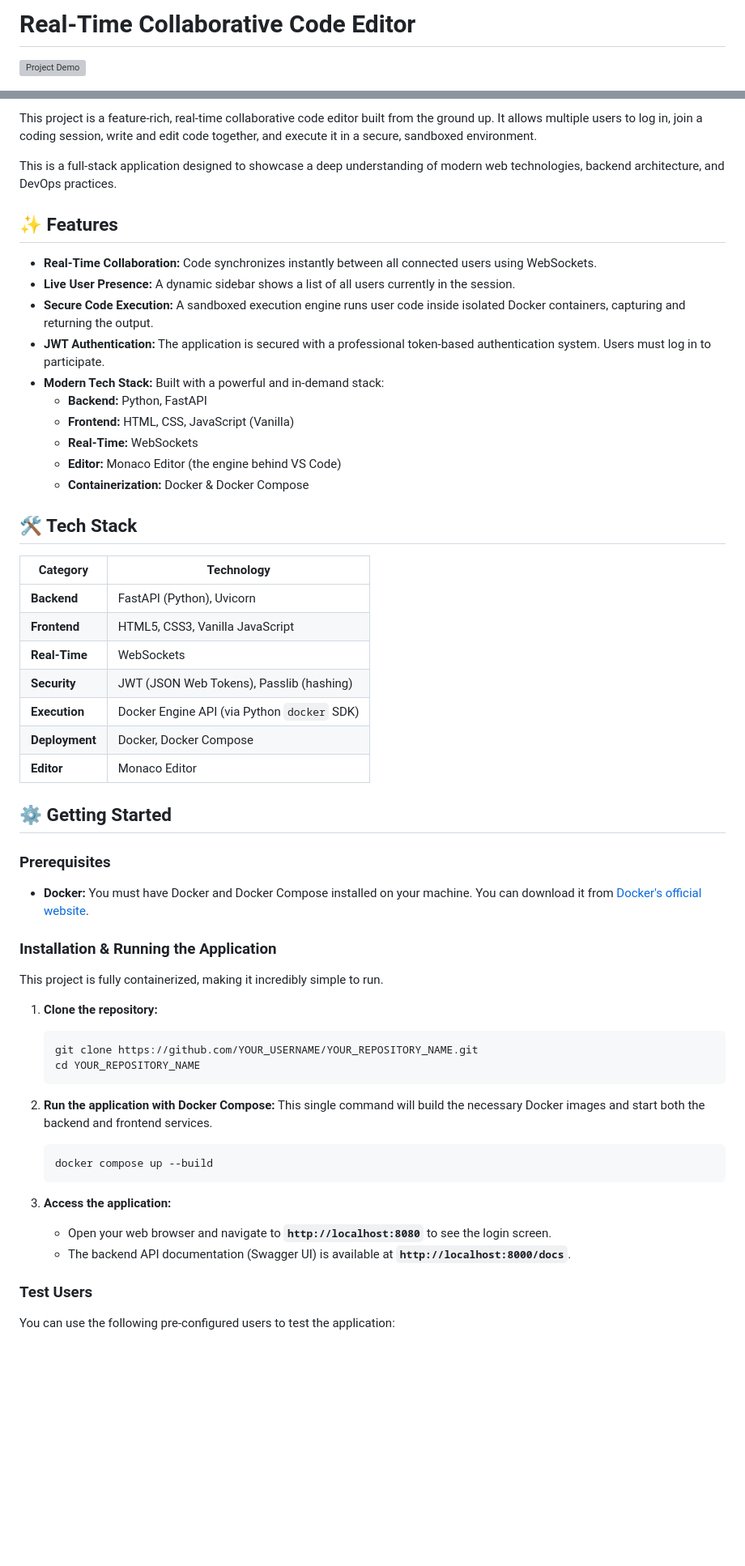
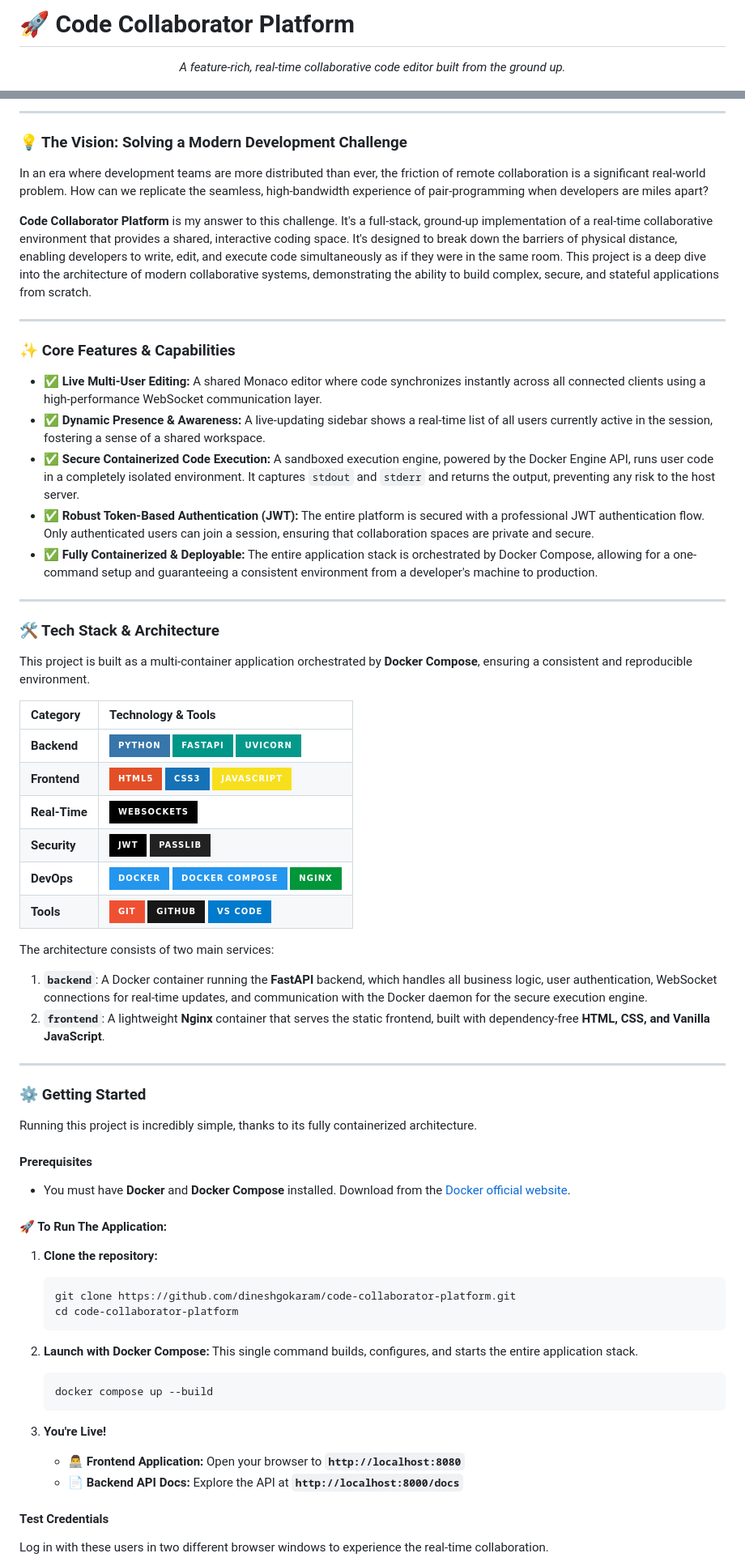
Before and after one commit to dineshgokaram/code-collaborator-platform, a Markdown page: README.md, 2 parts joined by grey strips. Shown at 81% size. Drawn GitHub-style; badges without logos; blank space fills up the shorter version; grey boxes are pictures that could not be loaded.

````diff
--- a/README.md
+++ b/README.md
@@ -1,4 +1,6 @@
-# Real-Time Collaborative Code Editor
+# 🚀 Code Collaborator Platform
 
-![Project Demo](./demo.gif)
+<p align="center">
+  <em>A feature-rich, real-time collaborative code editor built from the ground up.</em>
+</p>
 
@@ -6,61 +11,71 @@
 
-This project is a feature-rich, real-time collaborative code editor built from the ground up. It allows multiple users to log in, join a coding session, write and edit code together, and execute it in a secure, sandboxed environment.
+---
 
-This is a full-stack application designed to showcase a deep understanding of modern web technologies, backend architecture, and DevOps practices.
+### 💡 The Vision: Solving a Modern Development Challenge
 
-## ✨ Features
+In an era where development teams are more distributed than ever, the friction of remote collaboration is a significant real-world problem. How can we replicate the seamless, high-bandwidth experience of pair-programming when developers are miles apart?
 
-*   **Real-Time Collaboration:** Code synchronizes instantly between all connected users using WebSockets.
-*   **Live User Presence:** A dynamic sidebar shows a list of all users currently in the session.
-*   **Secure Code Execution:** A sandboxed execution engine runs user code inside isolated Docker containers, capturing and returning the output.
-*   **JWT Authentication:** The application is secured with a professional token-based authentication system. Users must log in to participate.
-*   **Modern Tech Stack:** Built with a powerful and in-demand stack:
-    *   **Backend:** Python, FastAPI
-    *   **Frontend:** HTML, CSS, JavaScript (Vanilla)
-    *   **Real-Time:** WebSockets
-    *   **Editor:** Monaco Editor (the engine behind VS Code)
-    *   **Containerization:** Docker & Docker Compose
+**Code Collaborator Platform** is my answer to this challenge. It's a full-stack, ground-up implementation of a real-time collaborative environment that provides a shared, interactive coding space. It's designed to break down the barriers of physical distance, enabling developers to write, edit, and execute code simultaneously as if they were in the same room. This project is a deep dive into the architecture of modern collaborative systems, demonstrating the ability to build complex, secure, and stateful applications from scratch.
 
-## 🛠️ Tech Stack
+---
 
-| Category      | Technology                               |
-|---------------|------------------------------------------|
-| **Backend**   | FastAPI (Python), Uvicorn                |
-| **Frontend**  | HTML5, CSS3, Vanilla JavaScript          |
-| **Real-Time** | WebSockets                               |
-| **Security**  | JWT (JSON Web Tokens), Passlib (hashing) |
-| **Execution** | Docker Engine API (via Python `docker` SDK) |
-| **Deployment**| Docker, Docker Compose                   |
-| **Editor**    | Monaco Editor                            |
+### ✨ Core Features & Capabilities
 
+*   ✅ **Live Multi-User Editing:** A shared Monaco editor where code synchronizes instantly across all connected clients using a high-performance WebSocket communication layer.
+*   ✅ **Dynamic Presence & Awareness:** A live-updating sidebar shows a real-time list of all users currently active in the session, fostering a sense of a shared workspace.
+*   ✅ **Secure Containerized Code Execution:** A sandboxed execution engine, powered by the Docker Engine API, runs user code in a completely isolated environment. It captures `stdout` and `stderr` and returns the output, preventing any risk to the host server.
+*   ✅ **Robust Token-Based Authentication (JWT):** The entire platform is secured with a professional JWT authentication flow. Only authenticated users can join a session, ensuring that collaboration spaces are private and secure.
+*   ✅ **Fully Containerized & Deployable:** The entire application stack is orchestrated by Docker Compose, allowing for a one-command setup and guaranteeing a consistent environment from a developer's machine to production.
 
-## ⚙️ Getting Started
+---
 
-### Prerequisites
+### 🛠️ Tech Stack & Architecture
 
-*   **Docker:** You must have Docker and Docker Compose installed on your machine. You can download it from [Docker's official website](https://www.docker.com/products/docker-desktop/).
+This project is built as a multi-container application orchestrated by **Docker Compose**, ensuring a consistent and reproducible environment.
 
-### Installation & Running the Application
+| Category   | Technology & Tools                                                                                                                                                                                                                                                         |
+| :--------- | :------------------------------------------------------------------------------------------------------------------------------------------------------------------------------------------------------------------------------------------------------------------------- |
+| **Backend**  | <img src="https://img.shields.io/badge/Python-3776AB?style=for-the-badge&logo=python&logoColor=white" alt="Python"/> <img src="https://img.shields.io/badge/FastAPI-009688?style=for-the-badge&logo=fastapi" alt="FastAPI"/> <img src="https://img.shields.io/badge/Uvicorn-05998b?style=for-the-badge&logo=python" alt="Uvicorn"/>                                                                                                                                                    |
+| **Frontend** | <img src="https://img.shields.io/badge/HTML5-E34F26?style=for-the-badge&logo=html5&logoColor=white" alt="HTML5"/> <img src="https://img.shields.io/badge/CSS3-1572B6?style=for-the-badge&logo=css3&logoColor=white" alt="CSS3"/> <img src="https://img.shields.io/badge/JavaScript-F7DF1E?style=for-the-badge&logo=javascript&logoColor=black" alt="JavaScript"/> |
+| **Real-Time**| <img src="https://img.shields.io/badge/WebSockets-010101?style=for-the-badge" alt="WebSockets"/>                                                                                                                                                                                 |
+| **Security** | <img src="https://img.shields.io/badge/JWT-000000?style=for-the-badge&logo=JSON%20web%20tokens" alt="JWT"/> <img src="https://img.shields.io/badge/Passlib-222222?style=for-the-badge" alt="Passlib"/>                                                                                                                                                         |
+| **DevOps**   | <img src="https://img.shields.io/badge/Docker-2496ED?style=for-the-badge&logo=docker&logoColor=white" alt="Docker"/> <img src="https://img.shields.io/badge/Docker%20Compose-2496ED?style=for-the-badge&logo=docker&logoColor=white" alt="Docker Compose"/> <img src="https://img.shields.io/badge/Nginx-009639?style=for-the-badge&logo=nginx" alt="Nginx"/>       |
+| **Tools**    | <img src="https://img.shields.io/badge/Git-F05032?style=for-the-badge&logo=git&logoColor=white" alt="Git"/> <img src="https://img.shields.io/badge/GitHub-181717?style=for-the-badge&logo=github" alt="GitHub"/> <img src="https://img.shields.io/badge/VS%20Code-007ACC?style=for-the-badge&logo=visual%20studio%20code&logoColor=white" alt="VS Code"/>   |
 
-This project is fully containerized, making it incredibly simple to run.
+The architecture consists of two main services:
+
+1.  **`backend`**: A Docker container running the **FastAPI** backend, which handles all business logic, user authentication, WebSocket connections for real-time updates, and communication with the Docker daemon for the secure execution engine.
+2.  **`frontend`**: A lightweight **Nginx** container that serves the static frontend, built with dependency-free **HTML, CSS, and Vanilla JavaScript**.
+
+---
+
+### ⚙️ Getting Started
+
+Running this project is incredibly simple, thanks to its fully containerized architecture.
+
+#### Prerequisites
+
+*   You must have **Docker** and **Docker Compose** installed. Download from the [Docker official website](https://www.docker.com/products/docker-desktop/).
+
+#### 🚀 To Run The Application:
 
 1.  **Clone the repository:**
     ```bash
-    git clone https://github.com/YOUR_USERNAME/YOUR_REPOSITORY_NAME.git
-    cd YOUR_REPOSITORY_NAME
+    git clone https://github.com/dineshgokaram/code-collaborator-platform.git
+    cd code-collaborator-platform
     ```
 
-2.  **Run the application with Docker Compose:**
-    This single command will build the necessary Docker images and start both the backend and frontend services.
+2.  **Launch with Docker Compose:**
+    This single command builds, configures, and starts the entire application stack.
     ```bash
     docker compose up --build
     ```
 
-3.  **Access the application:**
-    *   Open your web browser and navigate to **`http://localhost:8080`** to see the login screen.
-    *   The backend API documentation (Swagger UI) is available at **`http://localhost:8000/docs`**.
+3.  **You're Live!**
+    *   👨‍💻 **Frontend Application:** Open your browser to **`http://localhost:8080`**
+    *   📄 **Backend API Docs:** Explore the API at **`http://localhost:8000/docs`**
 
-### Test Users
+#### Test Credentials
 
-You can use the following pre-configured users to test the application:
+Log in with these users in two different browser windows to experience the real-time collaboration.
 
````
Also changed, not shown: other parts of README.md (+8 -10 lines).
